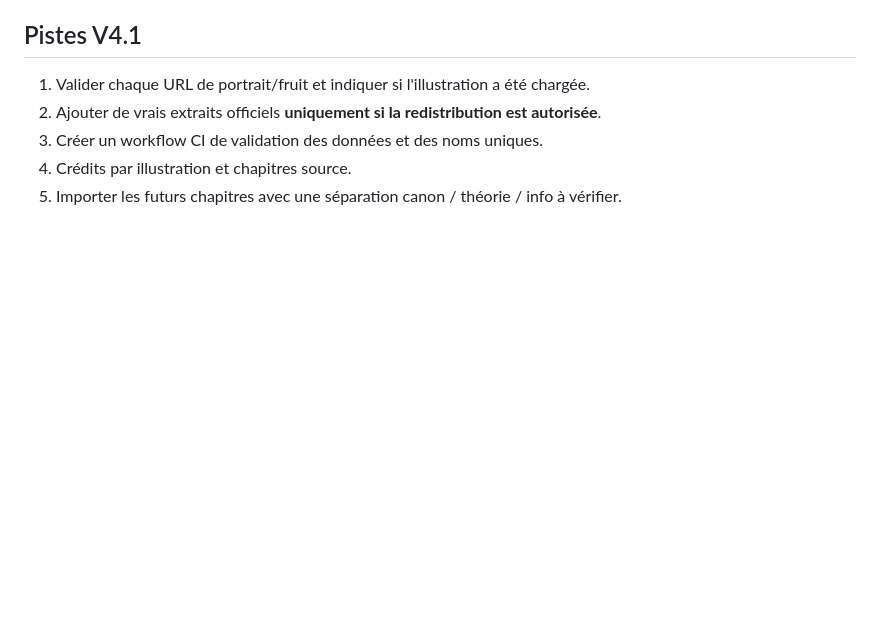
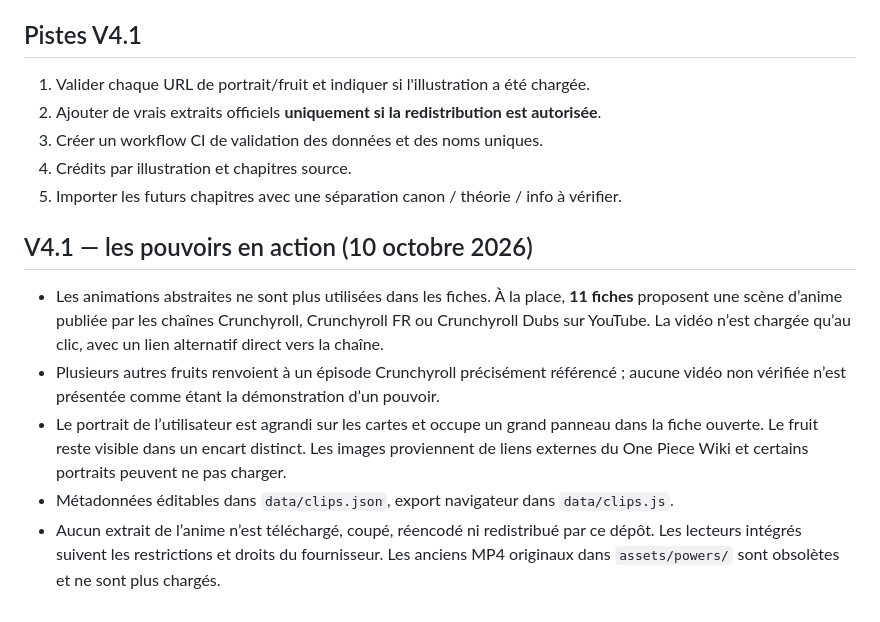
Before and after one commit to shinobione/DemonFruitzDex, a Markdown page: README.md, the part around the change. Rendered like a GitHub page; blank space fills up the shorter version.

Commit message:
docs: explain official embedded clips, portraits and source limitations

```diff
--- a/README.md
+++ b/README.md
@@ -59,3 +59,12 @@ Les classements `S+` → `C` sont subjectifs ; certaines classifications récent
 3. Créer un workflow CI de validation des données et des noms uniques.
 4. Crédits par illustration et chapitres source.
 5. Importer les futurs chapitres avec une séparation canon / théorie / info à vérifier.
+
+
+## V4.1 — les pouvoirs en action (10 octobre 2026)
+
+- Les animations abstraites ne sont plus utilisées dans les fiches. À la place, **11 fiches** proposent une scène d’anime publiée par les chaînes Crunchyroll, Crunchyroll FR ou Crunchyroll Dubs sur YouTube. La vidéo n’est chargée qu’au clic, avec un lien alternatif direct vers la chaîne.
+- Plusieurs autres fruits renvoient à un épisode Crunchyroll précisément référencé ; aucune vidéo non vérifiée n’est présentée comme étant la démonstration d’un pouvoir.
+- Le portrait de l’utilisateur est agrandi sur les cartes et occupe un grand panneau dans la fiche ouverte. Le fruit reste visible dans un encart distinct. Les images proviennent de liens externes du One Piece Wiki et certains portraits peuvent ne pas charger.
+- Métadonnées éditables dans `data/clips.json`, export navigateur dans `data/clips.js`.
+- Aucun extrait de l’anime n’est téléchargé, coupé, réencodé ni redistribué par ce dépôt. Les lecteurs intégrés suivent les restrictions et droits du fournisseur. Les anciens MP4 originaux dans `assets/powers/` sont obsolètes et ne sont plus chargés.
```
